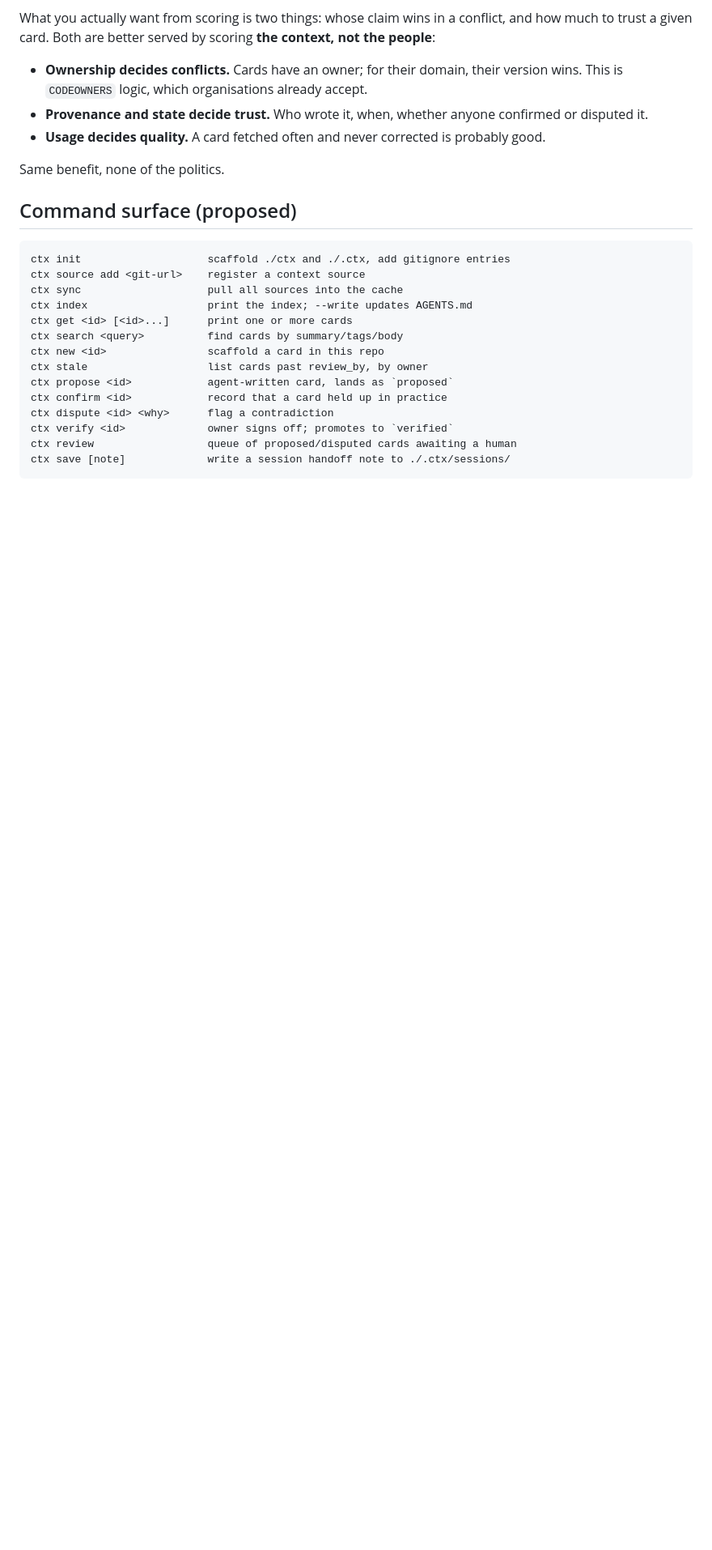
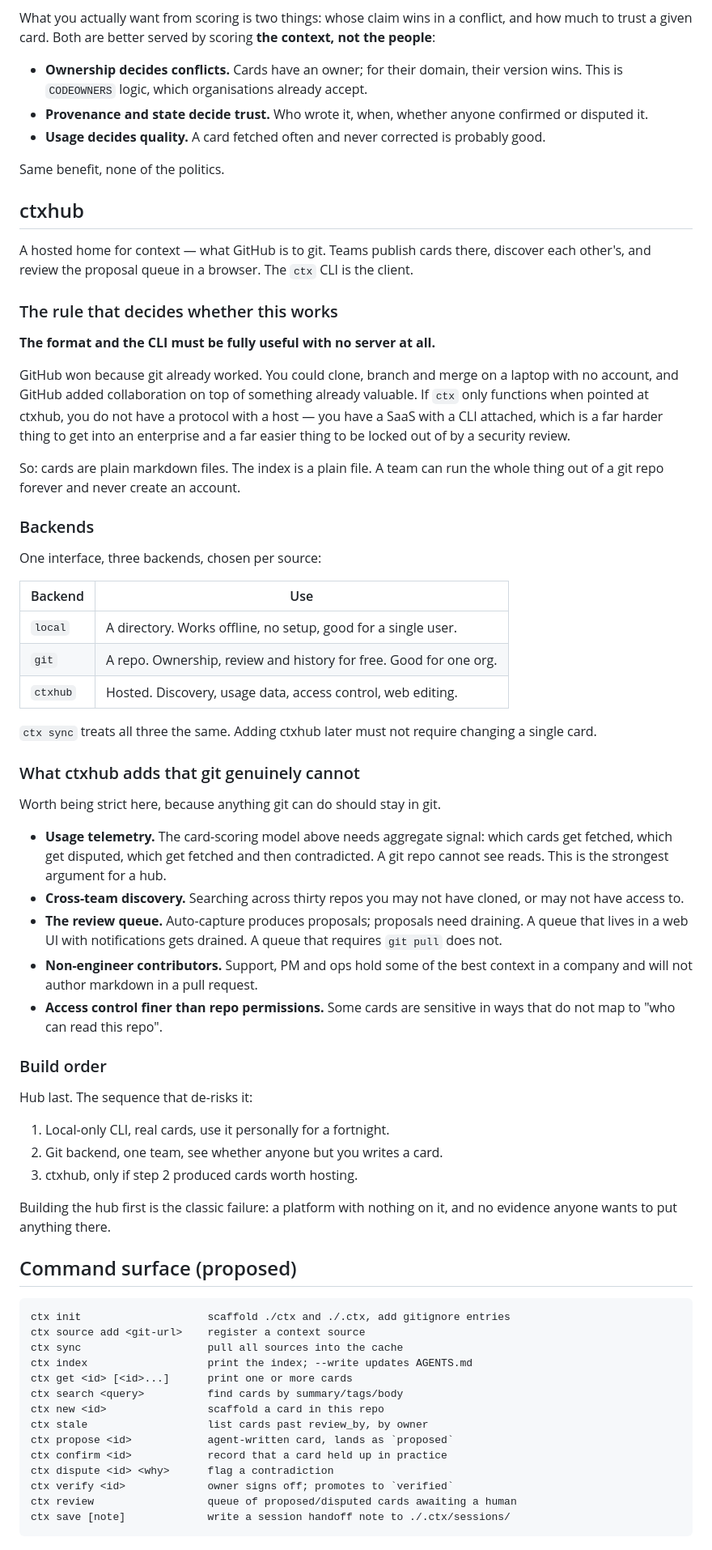
Before and after one commit to sentityco/keepctx, a Markdown page: DESIGN.md, the part around one of its changes. Shown at 81% size. Rendered like a GitHub page; blank space fills up the shorter version.

Commit message:
Design: ctxhub as an optional backend, not a dependency
Co-Authored-By: Claude Opus 5 <noreply@anthropic.com>
Claude-Session: https://claude.ai/code/session_015ZhunbSWtvxjrjeDazd252

````diff
--- a/DESIGN.md
+++ b/DESIGN.md
@@ -183,6 +183,65 @@ people**:
 
 Same benefit, none of the politics.
 
+## ctxhub
+
+A hosted home for context — what GitHub is to git. Teams publish cards there, discover
+each other's, and review the proposal queue in a browser. The `ctx` CLI is the client.
+
+### The rule that decides whether this works
+
+**The format and the CLI must be fully useful with no server at all.**
+
+GitHub won because git already worked. You could clone, branch and merge on a laptop
+with no account, and GitHub added collaboration on top of something already valuable.
+If `ctx` only functions when pointed at ctxhub, you do not have a protocol with a host —
+you have a SaaS with a CLI attached, which is a far harder thing to get into an
+enterprise and a far easier thing to be locked out of by a security review.
+
+So: cards are plain markdown files. The index is a plain file. A team can run the whole
+thing out of a git repo forever and never create an account.
+
+### Backends
+
+One interface, three backends, chosen per source:
+
+| Backend | Use |
+|---|---|
+| `local` | A directory. Works offline, no setup, good for a single user. |
+| `git` | A repo. Ownership, review and history for free. Good for one org. |
+| `ctxhub` | Hosted. Discovery, usage data, access control, web editing. |
+
+`ctx sync` treats all three the same. Adding ctxhub later must not require changing a
+single card.
+
+### What ctxhub adds that git genuinely cannot
+
+Worth being strict here, because anything git can do should stay in git.
+
+- **Usage telemetry.** The card-scoring model above needs aggregate signal: which cards
+  get fetched, which get disputed, which get fetched and then contradicted. A git repo
+  cannot see reads. This is the strongest argument for a hub.
+- **Cross-team discovery.** Searching across thirty repos you may not have cloned, or
+  may not have access to.
+- **The review queue.** Auto-capture produces proposals; proposals need draining. A
+  queue that lives in a web UI with notifications gets drained. A queue that requires
+  `git pull` does not.
+- **Non-engineer contributors.** Support, PM and ops hold some of the best context in a
+  company and will not author markdown in a pull request.
+- **Access control finer than repo permissions.** Some cards are sensitive in ways that
+  do not map to "who can read this repo".
+
+### Build order
+
+Hub last. The sequence that de-risks it:
+
+1. Local-only CLI, real cards, use it personally for a fortnight.
+2. Git backend, one team, see whether anyone but you writes a card.
+3. ctxhub, only if step 2 produced cards worth hosting.
+
+Building the hub first is the classic failure: a platform with nothing on it, and no
+evidence anyone wants to put anything there.
+
 ## Command surface (proposed)
 
 ```
````
Also changed, not shown: other parts of DESIGN.md (+2 -1 lines).
